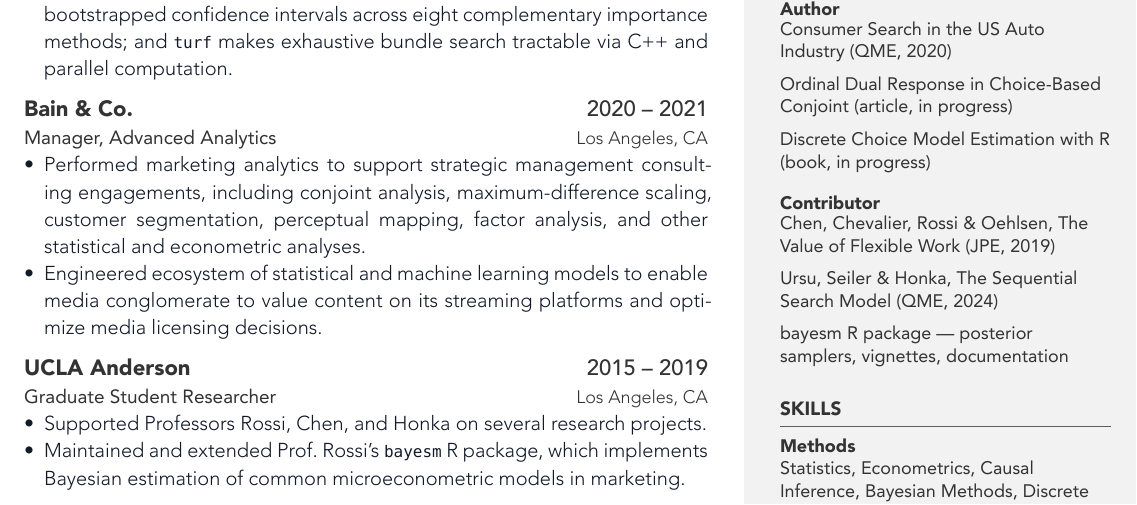
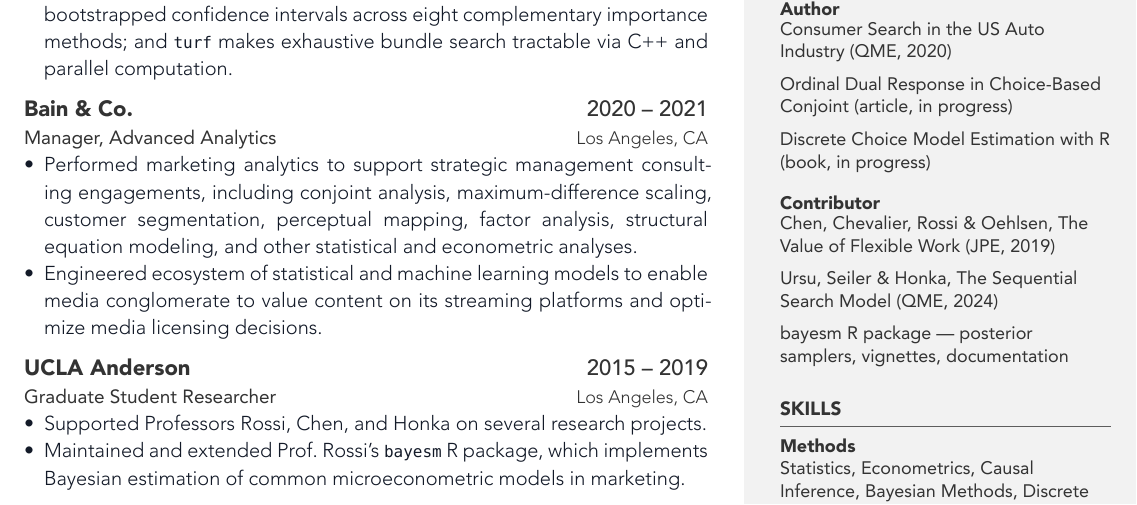
Before and after one commit to dyavorsky/cv_typst, a Quarto document (resume.qmd): part of the page, cut so that both start at the same text. The pictures show the output file resume.pdf that the author committed with the source.

Commit message:
edit content

```diff
--- a/resume.qmd
+++ b/resume.qmd
@@ -132,7 +132,7 @@
 )
 
 #resume-item[
-  - Performed marketing analytics to support strategic management consulting engagements, including conjoint analysis, maximum-difference scaling, customer segmentation, perceptual mapping, factor analysis, and other statistical and econometric analyses.
+  - Performed marketing analytics to support strategic management consulting engagements, including conjoint analysis, maximum-difference scaling, customer segmentation, perceptual mapping, factor analysis, structural equation modeling, and other statistical and econometric analyses.
   - Engineered ecosystem of statistical and machine learning models to enable media conglomerate to value content on its streaming platforms and optimize media licensing decisions.
 ]
 
```
Also changed, not shown: resume.pdf.
